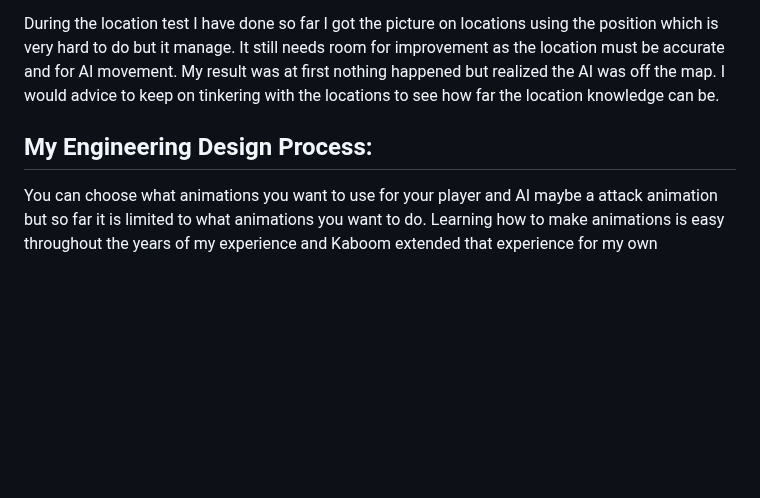
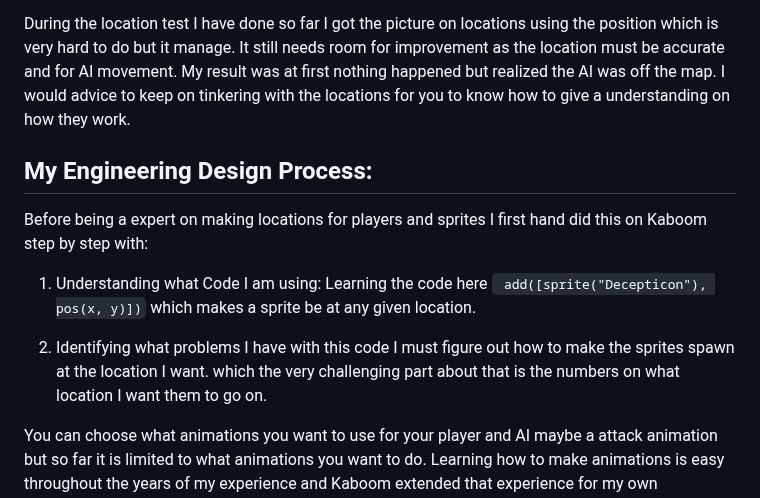
Before and after one commit to chrisr3403/Sep11-Freedom-Project, a Markdown page: blog/entry01.md, the part around the change. Rendered like a GitHub page; blank space fills up the shorter version.

```diff
--- a/blog/entry01.md
+++ b/blog/entry01.md
@@ -46,10 +46,24 @@ In this short video it demonstrates how the sprite itself is moving which can be
 in a game which I myself have replicated multiple times which is very easy when switching the values of the location.
 
 During the location test I have done so far I got the picture on locations using the position which is very hard to do but it manage. It still needs room for improvement as the location must be accurate and for AI movement. My result was at first nothing happened but realized the AI was off the map.
-I would advice to keep on tinkering with the locations to see how far the location knowledge can be.
+I would advice to keep on tinkering with the locations for you to know how to give a understanding on how they work.
 
 
 ## My Engineering Design Process:
+Before being a expert on making locations for players and sprites I first hand did this on Kaboom step by step with:
+
+1. Understanding what Code I am using:
+   Learning the code here ` add([sprite("Decepticon"), pos(x, y)])` which makes a sprite be at any given location.
+
+2. Identifying what problems I have with this code
+   I must figure out how to make the sprites spawn at the location I want.
+   which the very challenging part about that is the numbers on what location I want them to go on.
+
+
+
+
+
+
 You can choose what animations you want to use for your player and AI maybe a attack animation but so far it is limited to what animations you want to do.
 Learning how to make animations is easy throughout the years of my experience and Kaboom extended that experience for my own platformer.
 to create games. In time I have developed skills to know how to use my tool, skills such as knowing how to make more AI/sprites and make them also customizable.
```
